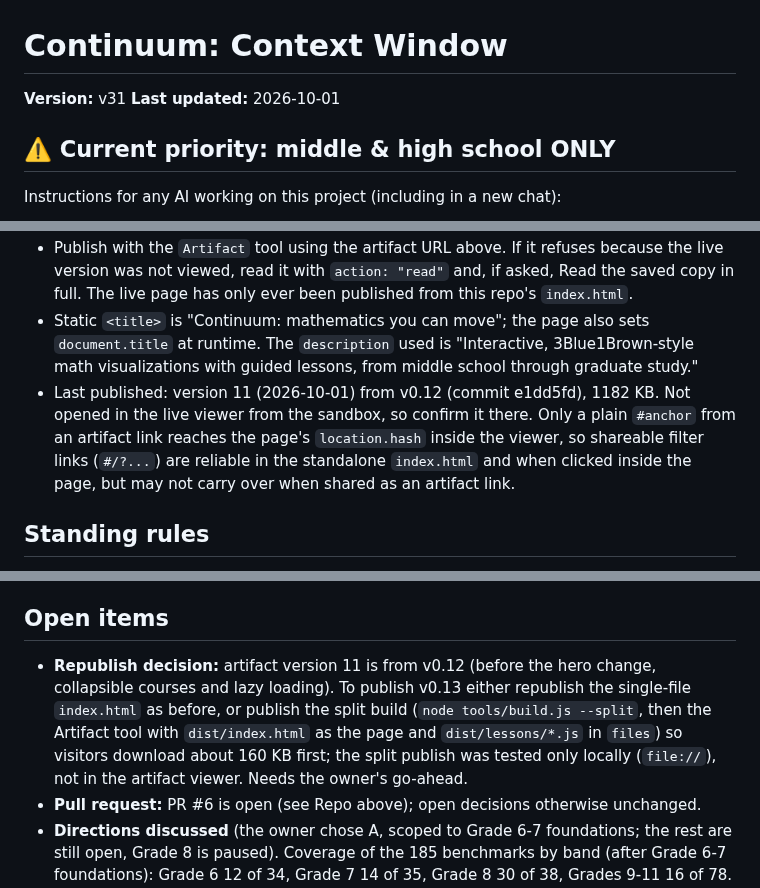
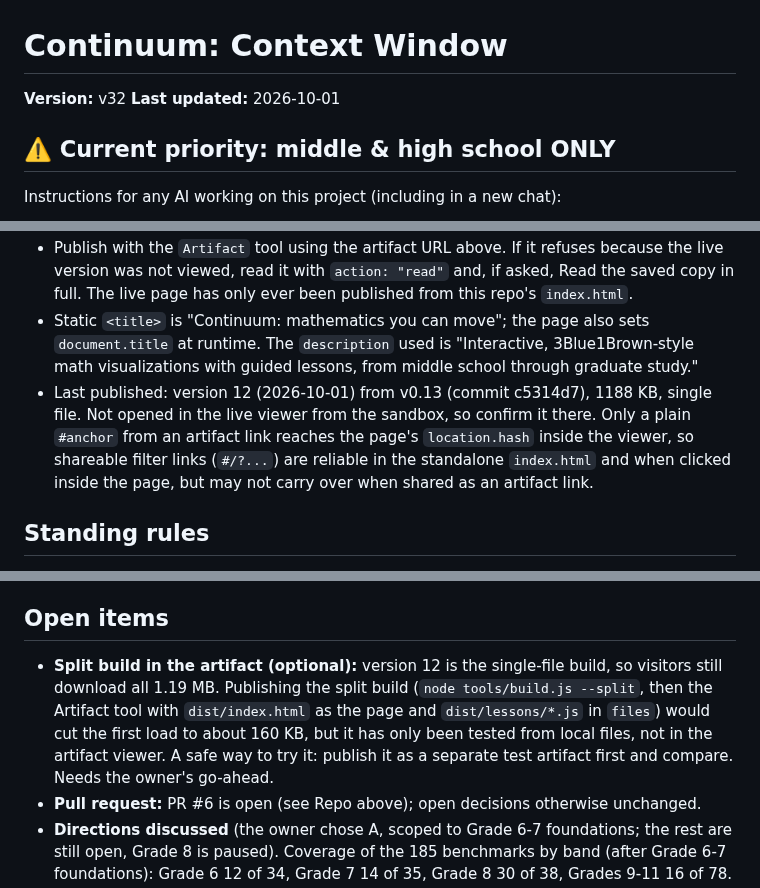
Before and after one commit to msayers01/math-visualized, a Markdown page: CONTEXT.md, 3 parts joined by grey strips. GitHub-like rendering.

Commit message:
Context v32: artifact republished (version 12, single-file build)
Co-Authored-By: Claude Sonnet 5.5 <noreply@anthropic.com>
Claude-Session: https://claude.ai/code/session_01Qv2KAnktc8AeydaAZkrKXN

```diff
--- a/CONTEXT.md
+++ b/CONTEXT.md
@@ -1,6 +1,6 @@
 # Continuum: Context Window
 
-**Version:** v31
+**Version:** v32
 **Last updated:** 2026-10-01
 
 ## ⚠️ Current priority: middle & high school ONLY
@@ -81,7 +81,7 @@ Undergraduate (1): linear-transformations. Graduate (1): conformal-maps. Both ar
 - Build `index.html`, then produce a copy without the `<!doctype>`, `<html>`, `<head>`, `<body>` wrappers (keep `<title>`, fonts, scripts, `<style>`, and the body contents); the publish step wraps the page itself. Do not include the `<meta>` tags.
 - Publish with the `Artifact` tool using the artifact URL above. If it refuses because the live version was not viewed, read it with `action: "read"` and, if asked, Read the saved copy in full. The live page has only ever been published from this repo's `index.html`.
 - Static `<title>` is "Continuum: mathematics you can move"; the page also sets `document.title` at runtime. The `description` used is "Interactive, 3Blue1Brown-style math visualizations with guided lessons, from middle school through graduate study."
-- Last published: version 11 (2026-10-01) from v0.12 (commit e1dd5fd), 1182 KB. Not opened in the live viewer from the sandbox, so confirm it there. Only a plain `#anchor` from an artifact link reaches the page's `location.hash` inside the viewer, so shareable filter links (`#/?...`) are reliable in the standalone `index.html` and when clicked inside the page, but may not carry over when shared as an artifact link.
+- Last published: version 12 (2026-10-01) from v0.13 (commit c5314d7), 1188 KB, single file. Not opened in the live viewer from the sandbox, so confirm it there. Only a plain `#anchor` from an artifact link reaches the page's `location.hash` inside the viewer, so shareable filter links (`#/?...`) are reliable in the standalone `index.html` and when clicked inside the page, but may not carry over when shared as an artifact link.
 
 ## Standing rules
 1. Update the context window every turn and provide it (kept in `CONTEXT.md`).
@@ -137,7 +137,7 @@ Hook question → interactive canvas → guided "Try this" steps that drive the
 - Final phase: search, progress tracking, polish (the owner may want parts of this for the school level first).
 
 ## Open items
-- **Republish decision:** artifact version 11 is from v0.12 (before the hero change, collapsible courses and lazy loading). To publish v0.13 either republish the single-file `index.html` as before, or publish the split build (`node tools/build.js --split`, then the Artifact tool with `dist/index.html` as the page and `dist/lessons/*.js` in `files`) so visitors download about 160 KB first; the split publish was tested only locally (`file://`), not in the artifact viewer. Needs the owner's go-ahead.
+- **Split build in the artifact (optional):** version 12 is the single-file build, so visitors still download all 1.19 MB. Publishing the split build (`node tools/build.js --split`, then the Artifact tool with `dist/index.html` as the page and `dist/lessons/*.js` in `files`) would cut the first load to about 160 KB, but it has only been tested from local files, not in the artifact viewer. A safe way to try it: publish it as a separate test artifact first and compare. Needs the owner's go-ahead.
 - **Pull request:** PR #6 is open (see Repo above); open decisions otherwise unchanged.
 - **Directions discussed** (the owner chose A, scoped to Grade 6-7 foundations; the rest are still open, Grade 8 is paused). Coverage of the 185 benchmarks by band (after Grade 6-7 foundations): Grade 6 12 of 34, Grade 7 14 of 35, Grade 8 30 of 38, Grades 9-11 16 of 78. Biggest remaining gaps: Grade 6 and 7 Spatial Reasoning (area, volume, angles, transformations) and Data Sciences, Grade 6-7 Number Relationships (fractions, factors, integer operations); HS Geometry 1 of 16, HS Number Relationships 1 of 12, HS Data Sciences 2 of 15. Candidates: (A) Grade 6-7 foundations (done: ratios, rates, percent, proportional relationships, variables, negative numbers, scale drawings, percent change; possible later additions are listed in ARCHITECTURE.md section 9); (B) high-school Geometry (transformations, congruence, triangles, circles, volume); (C) Algebra 1 batches 4 and 5, already planned (nine lessons); (D) statistics and data lessons across bands; (E) housekeeping: get PR #5 reviewed and merged, host the site at its own address, a class-wide teacher view (needs a backend). Method that worked for every batch so far (the builder brief is saved in `tools/lesson-brief.md`; replace `<scratchpad>` and `<repo>` with real paths): parallel builders (one per lesson) following a shared brief and testing in a scratch copy, then integration, tests, an independent tag audit, and screenshots here. Other options: lift the school-only priority; fill Algebra 2.
 - **Hosting:** the artifact viewer cannot give a page its own address, so copy-link buttons there copy only the end of the link. Putting the site on its own address (for example GitHub Pages) makes share links, printing and a future class view work properly. The owner's call; not done.
```
Also changed, not shown: other parts of CONTEXT.md (+1 -1 lines).
